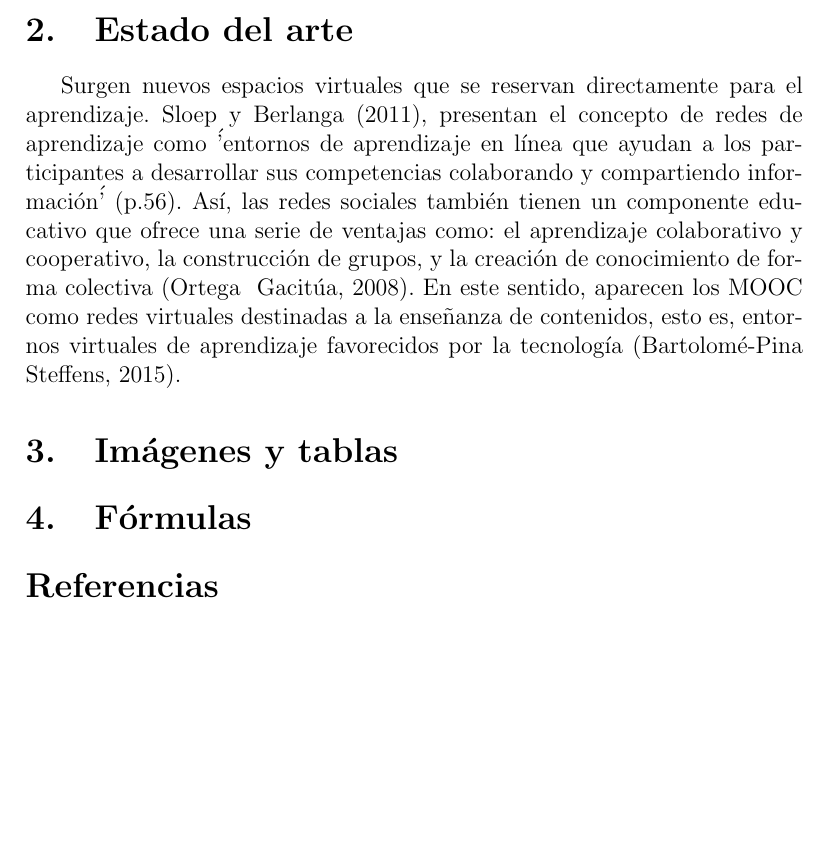
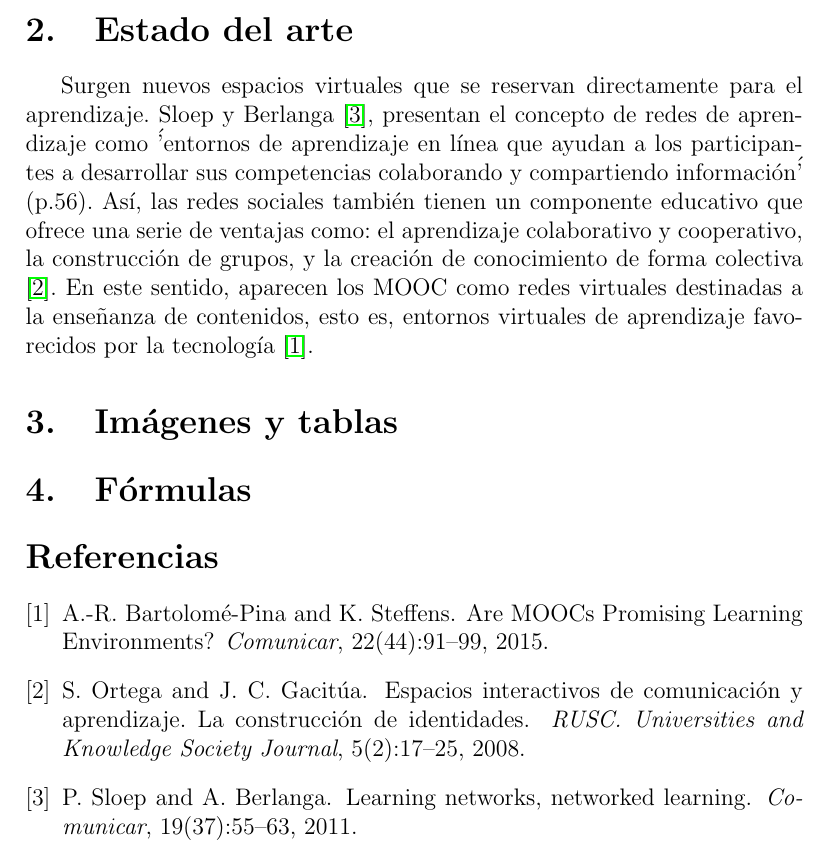
Before and after one commit to jmiguel22/proyecto_final, a LaTeX paper (articulo.tex): part of page 2 of 2, cut so that both start at the same text, the shorter picture padded with empty space. Compiled offline with pdfLaTeX.

Commit message:
formatear referencias

```diff
--- a/articulo.tex
+++ b/articulo.tex
@@ -24,7 +24,7 @@ Enlace al repositorio: \url{https://github.com/jmiguel22/proyecto_final.git}\\\\
 En la era de la informaci\'on en la que vivimos, el uso de las redes sociales se ha convertido en un factor determinante a la hora de fomentar la comunicaci\'on, la participaci\'on y la formaci\'on entre los j\'ovenes. En este sentido, la irrupci\'on de esta nueva forma de obtener, compartir y gestionar la informaci\'on, plantea nuevos escenarios de aprendizaje dentro y fuera de las instituciones educativas.
 
 \section{Estado del arte}
-Surgen nuevos espacios virtuales que se reservan directamente para el aprendizaje. Sloep y Berlanga (2011), presentan el concepto de redes de aprendizaje como \''entornos de aprendizaje en l\'inea que ayudan a los participantes a desarrollar sus competencias colaborando y compartiendo informaci\'on\'' (p.56). As\'i, las redes sociales tambi\'en tienen un componente educativo que ofrece una serie de ventajas como: el aprendizaje colaborativo y cooperativo, la construcci\'on de grupos, y la creaci\'on de conocimiento de forma colectiva (Ortega & Gacitúa, 2008). En este sentido, aparecen los MOOC como redes virtuales destinadas a la enseñanza de contenidos, esto es, entornos virtuales de aprendizaje favorecidos por la tecnolog\'ia (Bartolomé-Pina & Steffens, 2015).
+Surgen nuevos espacios virtuales que se reservan directamente para el aprendizaje. Sloep y Berlanga \cite{sloep_learning_2011}, presentan el concepto de redes de aprendizaje como \''entornos de aprendizaje en l\'inea que ayudan a los participantes a desarrollar sus competencias colaborando y compartiendo informaci\'on\'' (p.56). As\'i, las redes sociales tambi\'en tienen un componente educativo que ofrece una serie de ventajas como: el aprendizaje colaborativo y cooperativo, la construcci\'on de grupos, y la creaci\'on de conocimiento de forma colectiva \cite{ortega_espacios_2008}. En este sentido, aparecen los MOOC como redes virtuales destinadas a la enseñanza de contenidos, esto es, entornos virtuales de aprendizaje favorecidos por la tecnolog\'ia \cite{bartolome-pina_are_2015}.
 
 \section{Im\'agenes y tablas}
 
```
